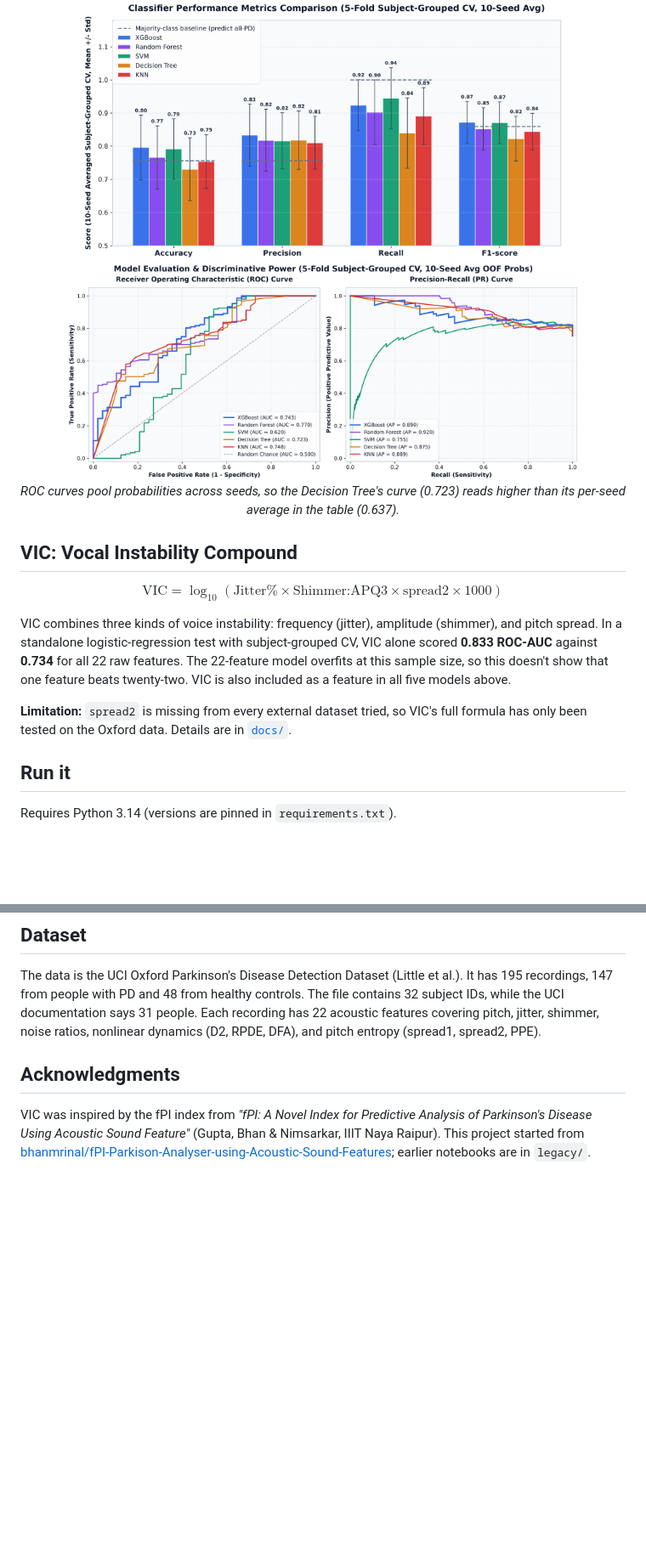
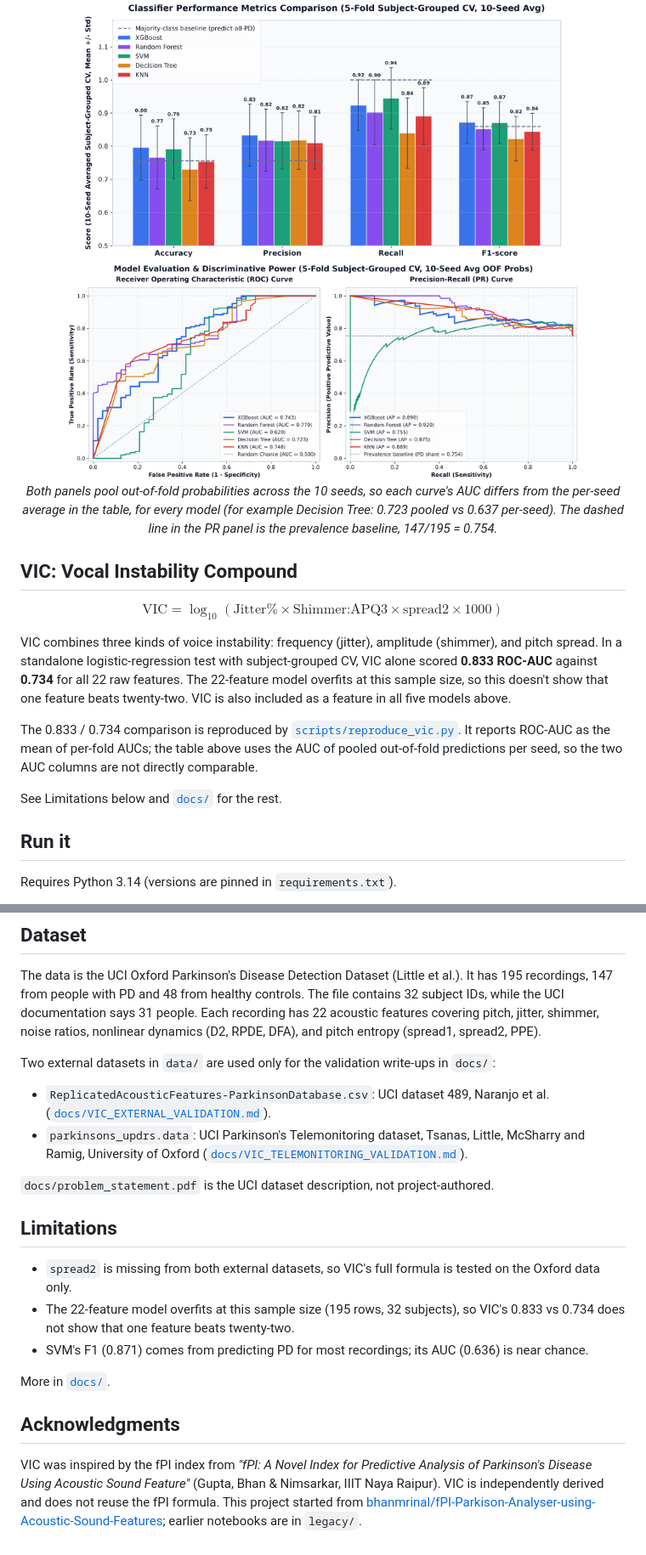
Before and after one commit to vardaanbazaz/neuroinsight-ai, a Markdown page: README.md, 2 parts joined by grey strips. Shown at 85% size. GitHub-like rendering; pictures changed too: assets/roc_pr_curves.jpg; blank space fills up the shorter version.

Commit message:
Add VIC reproduction script; README lead, limitations, data credits; PR prevalence baseline

```diff
--- a/README.md
+++ b/README.md
@@ -50,7 +50,7 @@ How to read this table:
   <br/>
   <img src="assets/roc_pr_curves.jpg" alt="ROC and precision-recall curves" width="85%" />
   <br/>
-  <em>ROC curves pool probabilities across seeds, so the Decision Tree's curve (0.723) reads higher than its per-seed average in the table (0.637).</em>
+  <em>Both panels pool out-of-fold probabilities across the 10 seeds, so each curve's AUC differs from the per-seed average in the table, for every model (for example Decision Tree: 0.723 pooled vs 0.637 per-seed). The dashed line in the PR panel is the prevalence baseline, 147/195 = 0.754.</em>
 </p>
 
 ## VIC: Vocal Instability Compound
@@ -59,7 +59,9 @@ $$\text{VIC} = \log_{10}(\text{Jitter\%} \times \text{Shimmer:APQ3} \times \text
 
 VIC combines three kinds of voice instability: frequency (jitter), amplitude (shimmer), and pitch spread. In a standalone logistic-regression test with subject-grouped CV, VIC alone scored **0.833 ROC-AUC** against **0.734** for all 22 raw features. The 22-feature model overfits at this sample size, so this doesn't show that one feature beats twenty-two. VIC is also included as a feature in all five models above.
 
-**Limitation:** `spread2` is missing from every external dataset tried, so VIC's full formula has only been tested on the Oxford data. Details are in [`docs/`](docs/).
+The 0.833 / 0.734 comparison is reproduced by [`scripts/reproduce_vic.py`](scripts/reproduce_vic.py). It reports ROC-AUC as the mean of per-fold AUCs; the table above uses the AUC of pooled out-of-fold predictions per seed, so the two AUC columns are not directly comparable.
+
+See Limitations below and [`docs/`](docs/) for the rest.
 
 ## Run it
 
@@ -87,6 +89,20 @@ assets/                    figures used in this README
 
 The data is the UCI Oxford Parkinson's Disease Detection Dataset (Little et al.). It has 195 recordings, 147 from people with PD and 48 from healthy controls. The file contains 32 subject IDs, while the UCI documentation says 31 people. Each recording has 22 acoustic features covering pitch, jitter, shimmer, noise ratios, nonlinear dynamics (D2, RPDE, DFA), and pitch entropy (spread1, spread2, PPE).
 
+Two external datasets in `data/` are used only for the validation write-ups in `docs/`:
+- `ReplicatedAcousticFeatures-ParkinsonDatabase.csv`: UCI dataset 489, Naranjo et al. ([`docs/VIC_EXTERNAL_VALIDATION.md`](docs/VIC_EXTERNAL_VALIDATION.md)).
+- `parkinsons_updrs.data`: UCI Parkinson's Telemonitoring dataset, Tsanas, Little, McSharry and Ramig, University of Oxford ([`docs/VIC_TELEMONITORING_VALIDATION.md`](docs/VIC_TELEMONITORING_VALIDATION.md)).
+
+`docs/problem_statement.pdf` is the UCI dataset description, not project-authored.
+
+## Limitations
+
+- `spread2` is missing from both external datasets, so VIC's full formula is tested on the Oxford data only.
+- The 22-feature model overfits at this sample size (195 rows, 32 subjects), so VIC's 0.833 vs 0.734 does not show that one feature beats twenty-two.
+- SVM's F1 (0.871) comes from predicting PD for most recordings; its AUC (0.636) is near chance.
+
+More in [`docs/`](docs/).
+
 ## Acknowledgments
 
-VIC was inspired by the fPI index from *"fPI: A Novel Index for Predictive Analysis of Parkinson's Disease Using Acoustic Sound Feature"* (Gupta, Bhan & Nimsarkar, IIIT Naya Raipur). This project started from [bhanmrinal/fPI-Parkison-Analyser-using-Acoustic-Sound-Features](https://github.com/bhanmrinal/fPI-Parkison-Analyser-using-Acoustic-Sound-Features); earlier notebooks are in `legacy/`.
+VIC was inspired by the fPI index from *"fPI: A Novel Index for Predictive Analysis of Parkinson's Disease Using Acoustic Sound Feature"* (Gupta, Bhan & Nimsarkar, IIIT Naya Raipur). VIC is independently derived and does not reuse the fPI formula. This project started from [bhanmrinal/fPI-Parkison-Analyser-using-Acoustic-Sound-Features](https://github.com/bhanmrinal/fPI-Parkison-Analyser-using-Acoustic-Sound-Features); earlier notebooks are in `legacy/`.
```
Also changed, not shown: other parts of README.md (+2 -2 lines), docs/INDEX_PROPOSAL.md (+1 -1 lines), 2 other files.
